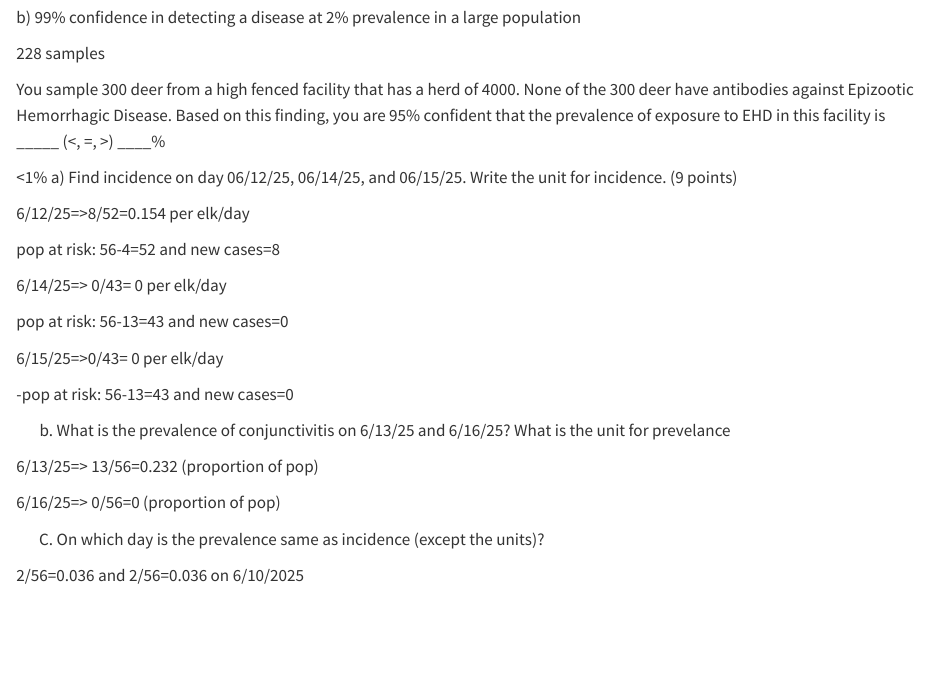
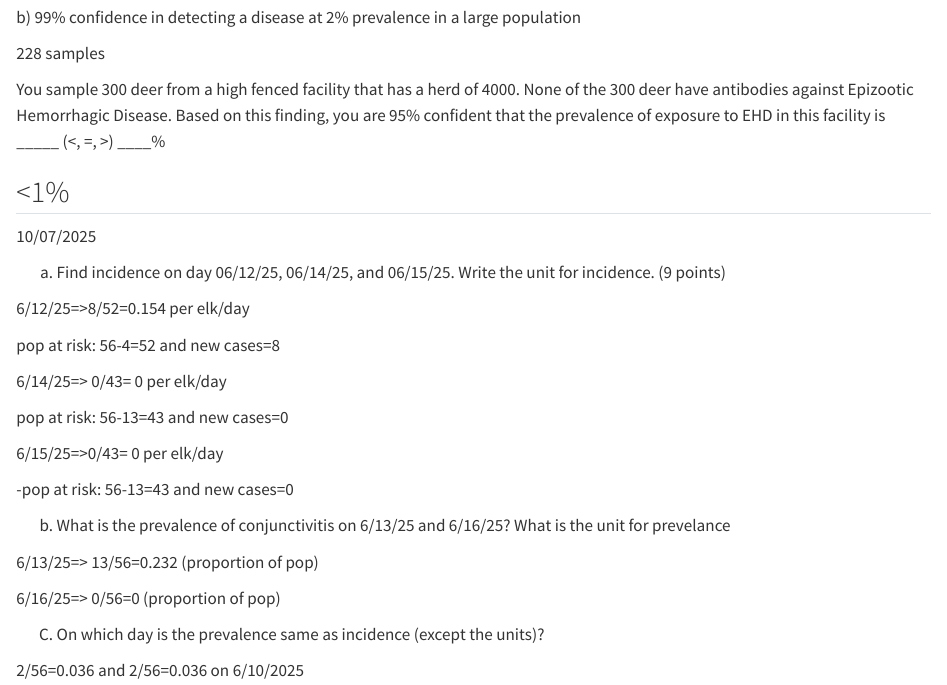
Before and after one commit to Madelinehamborg/MH_DisEco_Fall2025, a Quarto document (MH_DisEco_Fall2025.qmd): the page in a window 1100 px wide, from 1060 px down. Rendered offline with R 4.5, knitr and Pandoc in place of Quarto, with nearby package versions.

Commit message:
Update MH_DisEco_Fall2025.qmd

```diff
--- a/MH_DisEco_Fall2025.qmd
+++ b/MH_DisEco_Fall2025.qmd
@@ -47,6 +47,9 @@ b) 99% confidence in detecting a disease at 2% prevalence in a large population
 You sample 300 deer from a high fenced facility that has a herd of 4000. None of the 300 deer have antibodies against Epizootic Hemorrhagic Disease. Based on this finding, you are 95% confident that the prevalence of exposure to EHD in this facility is \_\_\_\_\_ (\<, =, \>) \_\_\_\_%
 
 \<1%
+------------------------------------------------------------------------
+10/07/2025
+
 a) Find incidence on day 06/12/25, 06/14/25, and 06/15/25. Write the unit for incidence. (9 points)
 
 6/12/25=>8/52=0.154 per elk/day
```
